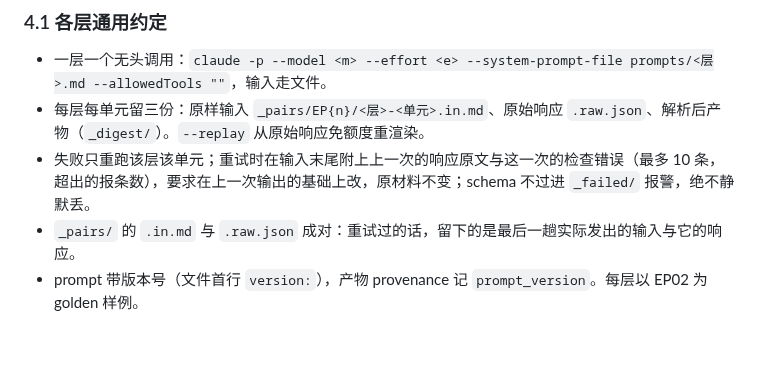
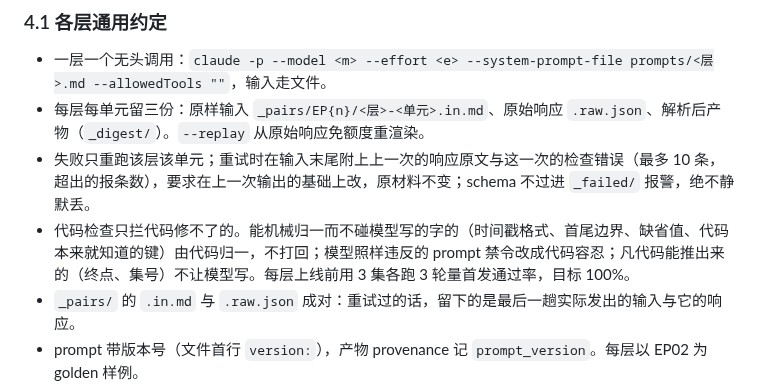
Before and after one commit to kildren-coder/story-machine, a Markdown page: SPEC.md, the part around the change. Rendered like a GitHub page; blank space fills up the shorter version.

```diff
--- a/SPEC.md
+++ b/SPEC.md
@@ -118,6 +118,7 @@ L7      渲染      纯代码 ──► 日报 + 事件笔记 + 跨 UP 对照
 - 一层一个无头调用：`claude -p --model <m> --effort <e> --system-prompt-file prompts/<层>.md --allowedTools ""`，输入走文件。
 - 每层每单元留三份：原样输入 `_pairs/EP{n}/<层>-<单元>.in.md`、原始响应 `.raw.json`、解析后产物（`_digest/`）。`--replay` 从原始响应免额度重渲染。
 - 失败只重跑该层该单元；重试时在输入末尾附上上一次的响应原文与这一次的检查错误（最多 10 条，超出的报条数），要求在上一次输出的基础上改，原材料不变；schema 不过进 `_failed/` 报警，绝不静默丢。
+- 代码检查只拦代码修不了的。能机械归一而不碰模型写的字的（时间戳格式、首尾边界、缺省值、代码本来就知道的键）由代码归一，不打回；模型照样违反的 prompt 禁令改成代码容忍；凡代码能推出来的（终点、集号）不让模型写。每层上线前用 3 集各跑 3 轮量首发通过率，目标 100%。
 - `_pairs/` 的 `.in.md` 与 `.raw.json` 成对：重试过的话，留下的是最后一趟实际发出的输入与它的响应。
 - prompt 带版本号（文件首行 `version:`），产物 provenance 记 `prompt_version`。每层以 EP02 为 golden 样例。
 - 不联网的层（L1、L2、L4、L6）不得引入逐字稿以外的事实；联网的层（L5a、L5b）每条判断必带链接。
```
Also changed, not shown: docs/agents/afk-sandcastle.md (+3 -0 lines).
